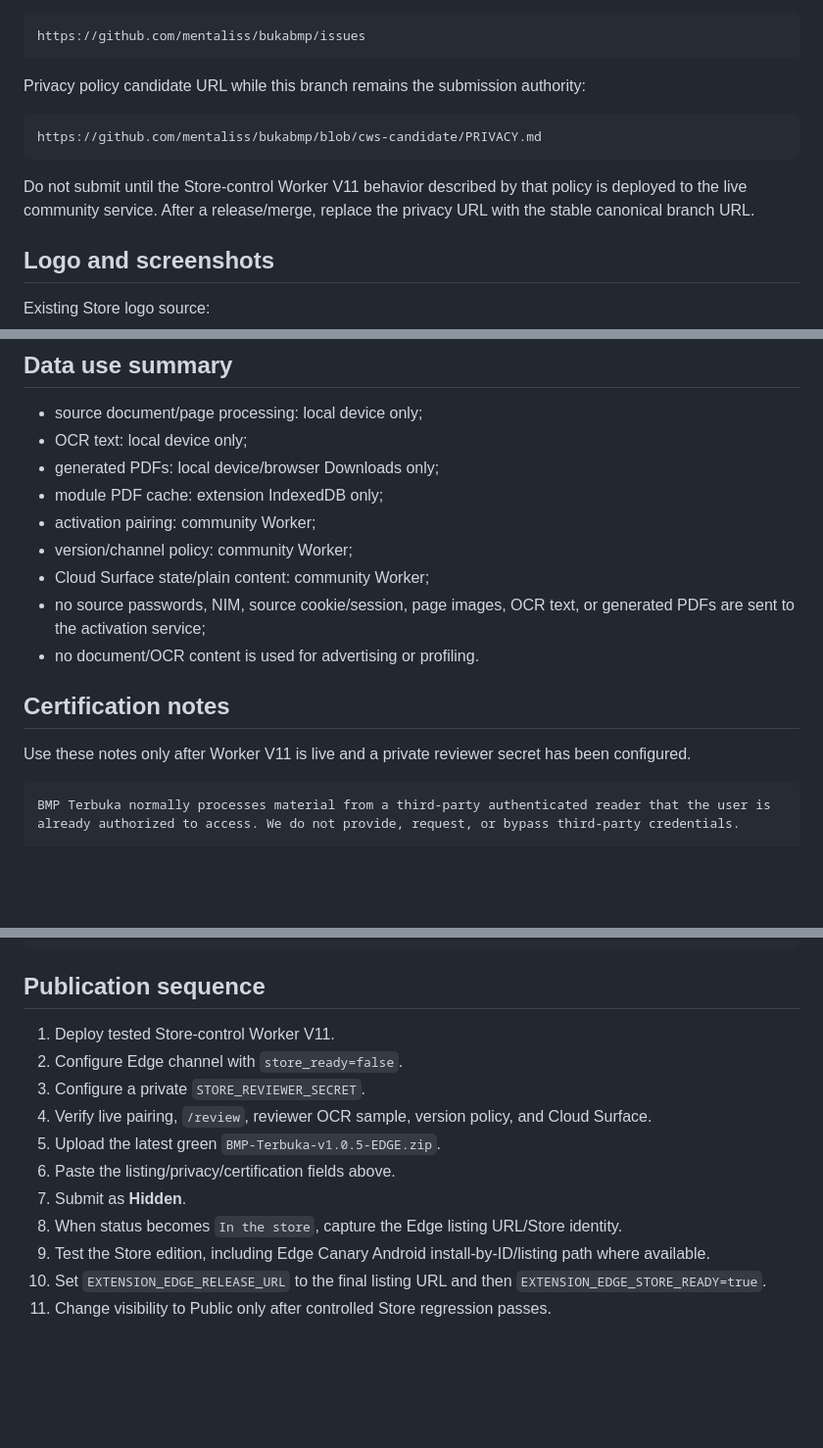
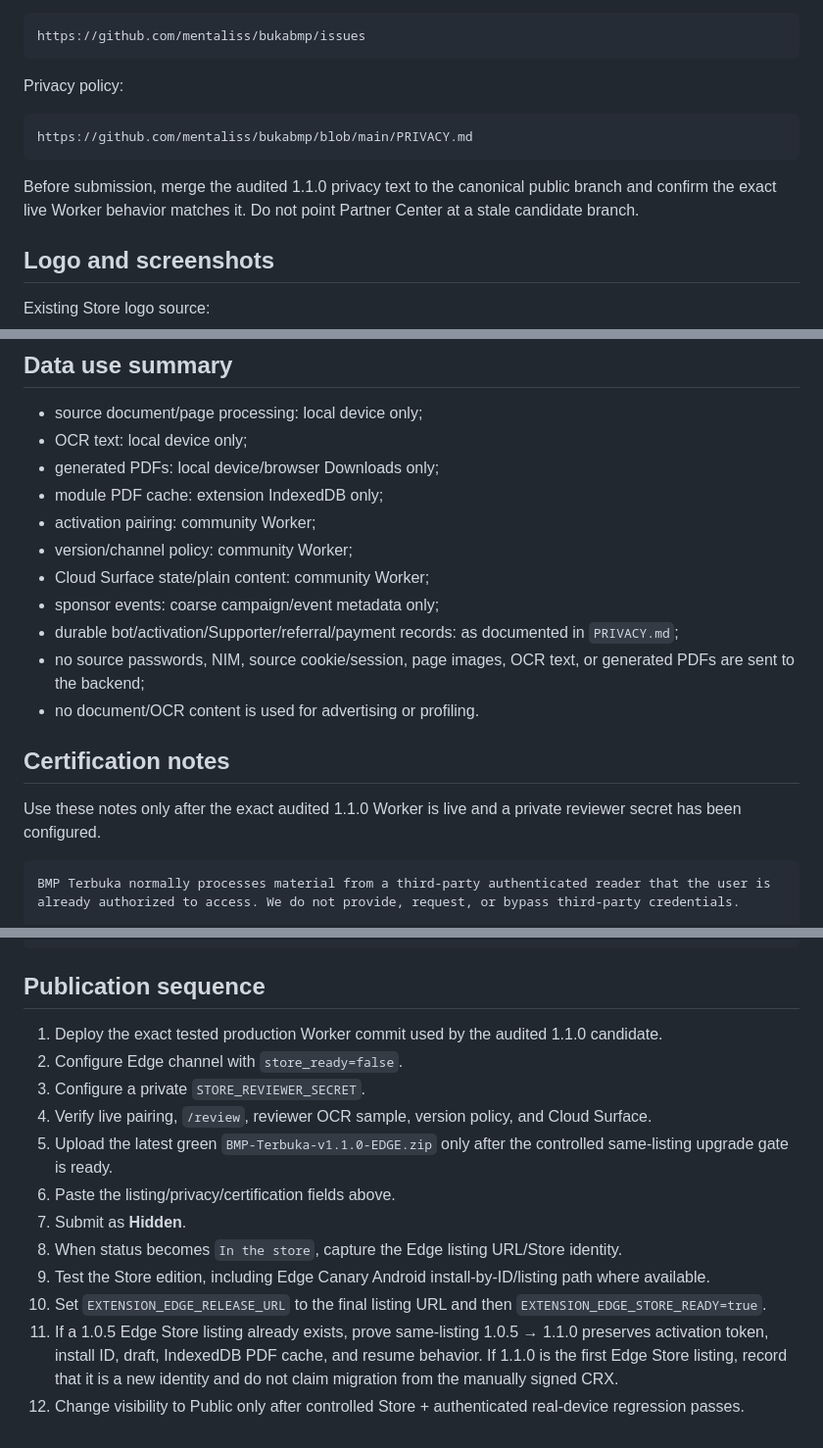
Before and after one commit to mentaliss/bukabmp, a Markdown page: docs/EDGE_PARTNER_CENTER_FIELDS.md, 3 parts joined by grey strips. Shown at 98% size. GitHub-like rendering; blank space fills up the shorter version.

Commit message:
Apply final audited 1.1.0: docs/EDGE_PARTNER_CENTER_FIELDS.md

````diff
--- a/docs/EDGE_PARTNER_CENTER_FIELDS.md
+++ b/docs/EDGE_PARTNER_CENTER_FIELDS.md
@@ -68,13 +70,13 @@ Support:
 https://github.com/mentaliss/bukabmp/issues
 ```
 
-Privacy policy candidate URL while this branch remains the submission authority:
+Privacy policy:
 
 ```text
-https://github.com/mentaliss/bukabmp/blob/cws-candidate/PRIVACY.md
+https://github.com/mentaliss/bukabmp/blob/main/PRIVACY.md
 ```
 
-Do not submit until the Store-control Worker V11 behavior described by that policy is deployed to the live community service. After a release/merge, replace the privacy URL with the stable canonical branch URL.
+Before submission, merge the audited 1.1.0 privacy text to the canonical public branch and confirm the exact live Worker behavior matches it. Do not point Partner Center at a stale candidate branch.
 
 ## Logo and screenshots
 
@@ -135,12 +137,14 @@ Tesseract.js, Tesseract core WebAssembly variants, pdf-lib, and Indonesian tessd
 - activation pairing: community Worker;
 - version/channel policy: community Worker;
 - Cloud Surface state/plain content: community Worker;
-- no source passwords, NIM, source cookie/session, page images, OCR text, or generated PDFs are sent to the activation service;
+- sponsor events: coarse campaign/event metadata only;
+- durable bot/activation/Supporter/referral/payment records: as documented in `PRIVACY.md`;
+- no source passwords, NIM, source cookie/session, page images, OCR text, or generated PDFs are sent to the backend;
 - no document/OCR content is used for advertising or profiling.
 
 ## Certification notes
 
-Use these notes only after Worker V11 is live and a private reviewer secret has been configured.
+Use these notes only after the exact audited 1.1.0 Worker is live and a private reviewer secret has been configured.
 
 ```text
 BMP Terbuka normally processes material from a third-party authenticated reader that the user is already authorized to access. We do not provide, request, or bypass third-party credentials.
@@ -165,14 +169,15 @@ Reviewer code:
 
 ## Publication sequence
 
-1. Deploy tested Store-control Worker V11.
+1. Deploy the exact tested production Worker commit used by the audited 1.1.0 candidate.
 2. Configure Edge channel with `store_ready=false`.
 3. Configure a private `STORE_REVIEWER_SECRET`.
 4. Verify live pairing, `/review`, reviewer OCR sample, version policy, and Cloud Surface.
-5. Upload the latest green `BMP-Terbuka-v1.0.5-EDGE.zip`.
+5. Upload the latest green `BMP-Terbuka-v1.1.0-EDGE.zip` only after the controlled same-listing upgrade gate is ready.
 6. Paste the listing/privacy/certification fields above.
 7. Submit as **Hidden**.
 8. When status becomes `In the store`, capture the Edge listing URL/Store identity.
 9. Test the Store edition, including Edge Canary Android install-by-ID/listing path where available.
 10. Set `EXTENSION_EDGE_RELEASE_URL` to the final listing URL and then `EXTENSION_EDGE_STORE_READY=true`.
-11. Change visibility to Public only after controlled Store regression passes.
+11. If a 1.0.5 Edge Store listing already exists, prove same-listing 1.0.5 → 1.1.0 preserves activation token, install ID, draft, IndexedDB PDF cache, and resume behavior. If 1.1.0 is the first Edge Store listing, record that it is a new identity and do not claim migration from the manually signed CRX.
+12. Change visibility to Public only after controlled Store + authenticated real-device regression passes.
````
Also changed, not shown: other parts of docs/EDGE_PARTNER_CENTER_FIELDS.md (+3 -1 lines).
